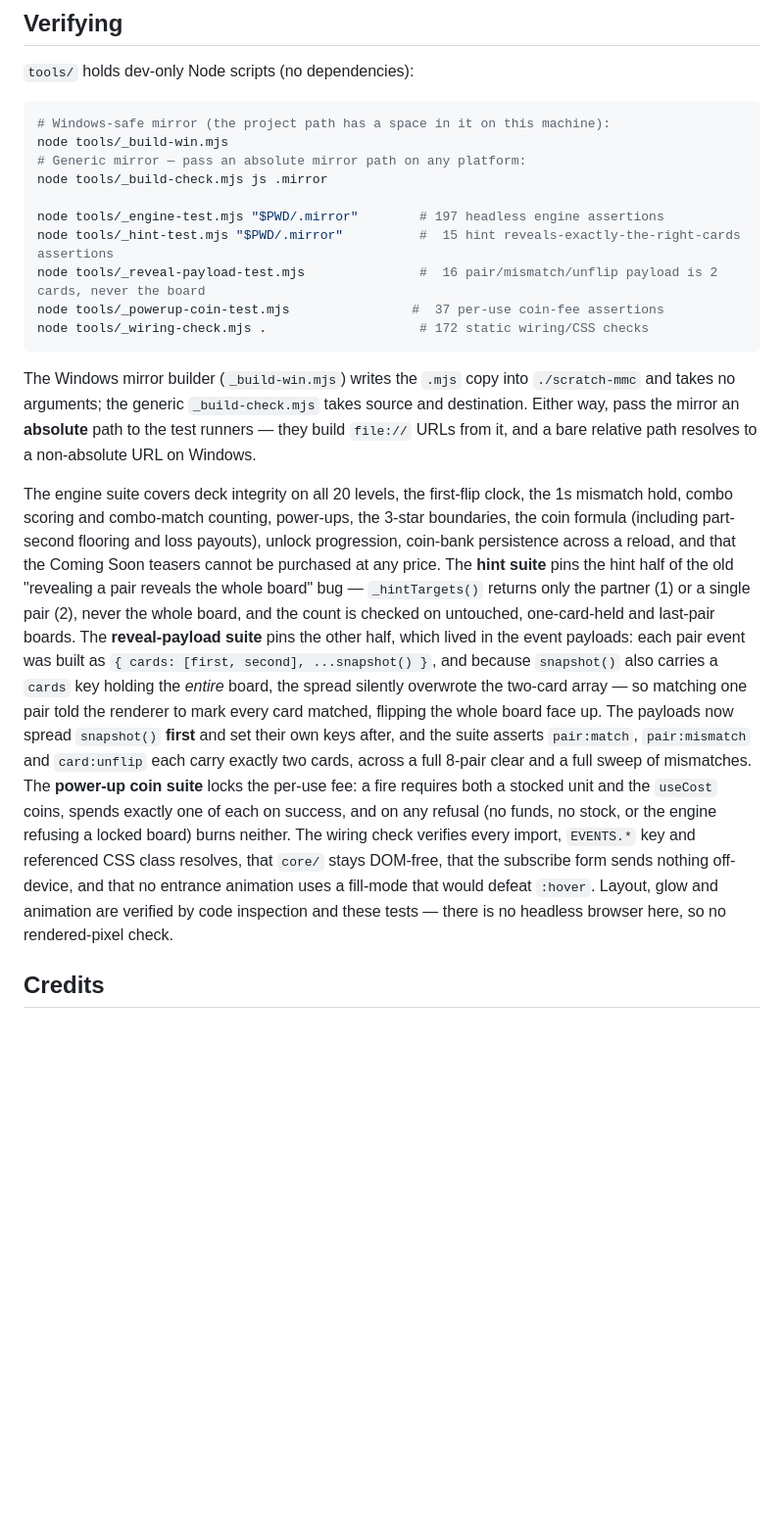
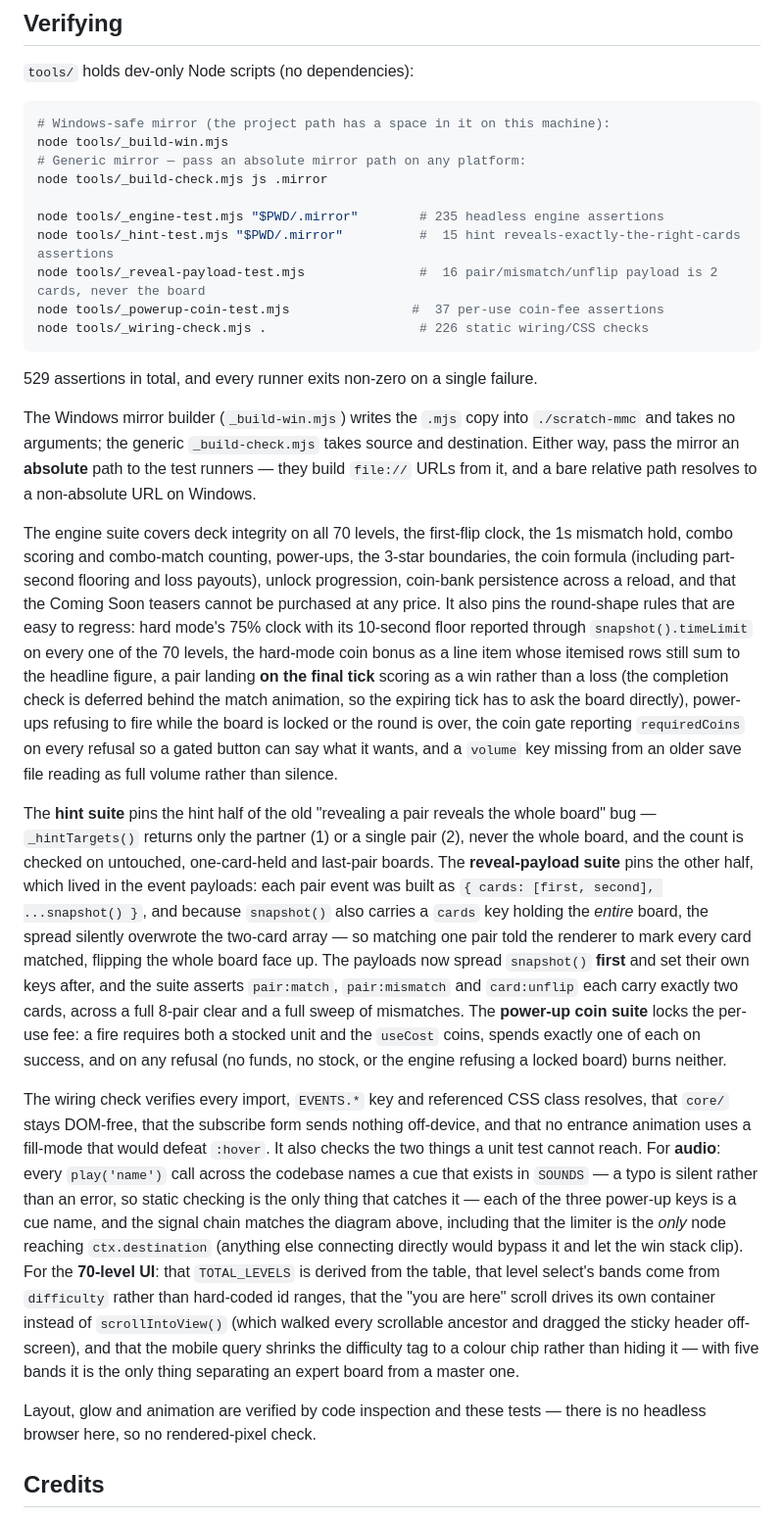
Before and after one commit to raheel-9deem/Legecy-Memory-Card-Game, a Markdown page: README.md, the part around the change. Shown at 98% size. GitHub-like rendering; blank space fills up the shorter version.

Commit message:
docs: update README with expanded test suite documentation and increased assertion counts

````diff
--- a/README.md
+++ b/README.md
@@ -314,23 +314,35 @@ node tools/_build-win.mjs
 # Generic mirror — pass an absolute mirror path on any platform:
 node tools/_build-check.mjs js .mirror
 
-node tools/_engine-test.mjs "$PWD/.mirror"        # 197 headless engine assertions
+node tools/_engine-test.mjs "$PWD/.mirror"        # 235 headless engine assertions
 node tools/_hint-test.mjs "$PWD/.mirror"          #  15 hint reveals-exactly-the-right-cards assertions
 node tools/_reveal-payload-test.mjs               #  16 pair/mismatch/unflip payload is 2 cards, never the board
 node tools/_powerup-coin-test.mjs                #  37 per-use coin-fee assertions
-node tools/_wiring-check.mjs .                    # 172 static wiring/CSS checks
+node tools/_wiring-check.mjs .                    # 226 static wiring/CSS checks
 ```
+
+529 assertions in total, and every runner exits non-zero on a single failure.
 
 The Windows mirror builder (`_build-win.mjs`) writes the `.mjs` copy into `./scratch-mmc`
 and takes no arguments; the generic `_build-check.mjs` takes source and destination. Either
 way, pass the mirror an **absolute** path to the test runners — they build `file://` URLs
 from it, and a bare relative path resolves to a non-absolute URL on Windows.
 
-The engine suite covers deck integrity on all 20 levels, the first-flip clock, the 1s
+The engine suite covers deck integrity on all 70 levels, the first-flip clock, the 1s
 mismatch hold, combo scoring and combo-match counting, power-ups, the 3-star boundaries,
 the coin formula (including part-second flooring and loss payouts), unlock progression,
 coin-bank persistence across a reload, and that the Coming Soon teasers cannot be purchased
-at any price. The **hint suite** pins the hint half of the old "revealing a pair reveals the
+at any price. It also pins the round-shape rules that are easy to regress: hard mode's
+75% clock with its 10-second floor reported through `snapshot().timeLimit` on every one of
+the 70 levels, the hard-mode coin bonus as a line item whose itemised rows still sum to the
+headline figure, a pair landing **on the final tick** scoring as a win rather than a loss
+(the completion check is deferred behind the match animation, so the expiring tick has to
+ask the board directly), power-ups refusing to fire while the board is locked or the round
+is over, the coin gate reporting `requiredCoins` on every refusal so a gated button can say
+what it wants, and a `volume` key missing from an older save file reading as full volume
+rather than silence.
+
+The **hint suite** pins the hint half of the old "revealing a pair reveals the
 whole board" bug — `_hintTargets()` returns only the partner (1) or a single pair (2), never
 the whole board, and the count is checked on untouched, one-card-held and last-pair boards.
 The **reveal-payload suite** pins the other half, which lived in the event payloads: each
@@ -342,11 +354,26 @@ keys after, and the suite asserts `pair:match`, `pair:mismatch` and `card:unflip
 exactly two cards, across a full 8-pair clear and a full sweep of mismatches. The
 **power-up coin suite** locks the per-use fee: a fire requires both a stocked unit and the
 `useCost` coins, spends exactly one of each on success, and on any refusal (no funds, no
-stock, or the engine refusing a locked board) burns neither. The wiring check verifies every
-import, `EVENTS.*` key and referenced CSS class resolves, that `core/` stays DOM-free, that
-the subscribe form sends nothing off-device, and that no entrance animation uses a fill-mode
-that would defeat `:hover`. Layout, glow and animation are verified by code inspection and
-these tests — there is no headless browser here, so no rendered-pixel check.
+stock, or the engine refusing a locked board) burns neither.
+
+The wiring check verifies every import, `EVENTS.*` key and referenced CSS class resolves,
+that `core/` stays DOM-free, that the subscribe form sends nothing off-device, and that no
+entrance animation uses a fill-mode that would defeat `:hover`. It also checks the two
+things a unit test cannot reach. For **audio**: every `play('name')` call across the
+codebase names a cue that exists in `SOUNDS` — a typo is silent rather than an error, so
+static checking is the only thing that catches it — each of the three power-up keys is a cue
+name, and the signal chain matches the diagram above, including that the limiter is the
+*only* node reaching `ctx.destination` (anything else connecting directly would bypass it
+and let the win stack clip). For the **70-level UI**: that `TOTAL_LEVELS` is derived from
+the table, that level select's bands come from `difficulty` rather than hard-coded id
+ranges, that the "you are here" scroll drives its own container instead of
+`scrollIntoView()` (which walked every scrollable ancestor and dragged the sticky header
+off-screen), and that the mobile query shrinks the difficulty tag to a colour chip rather
+than hiding it — with five bands it is the only thing separating an expert board from a
+master one.
+
+Layout, glow and animation are verified by code inspection and these tests — there is no
+headless browser here, so no rendered-pixel check.
 
 ## Credits
 
````
